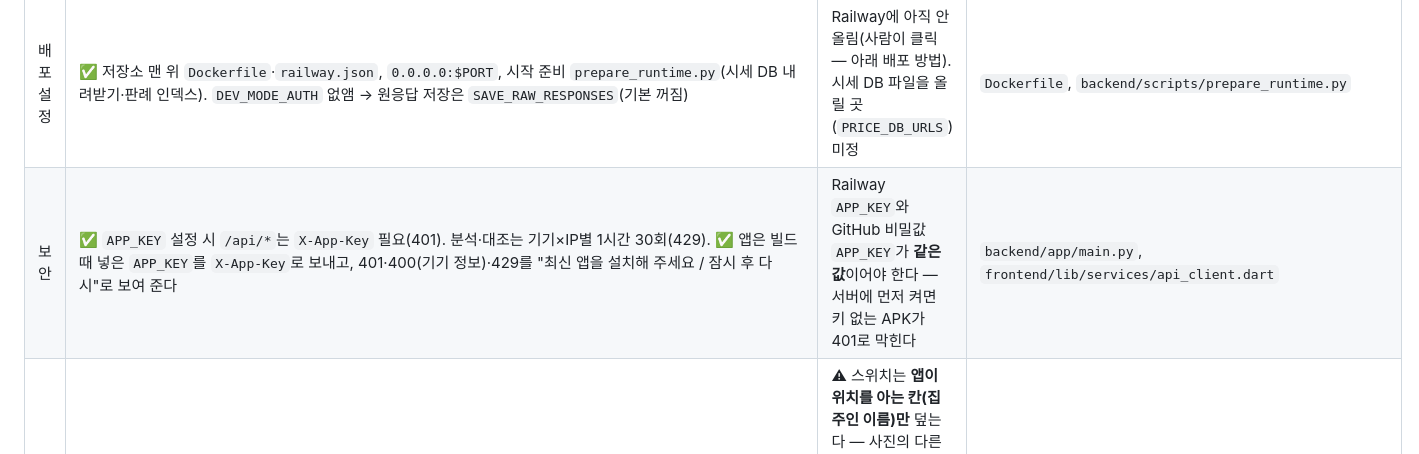
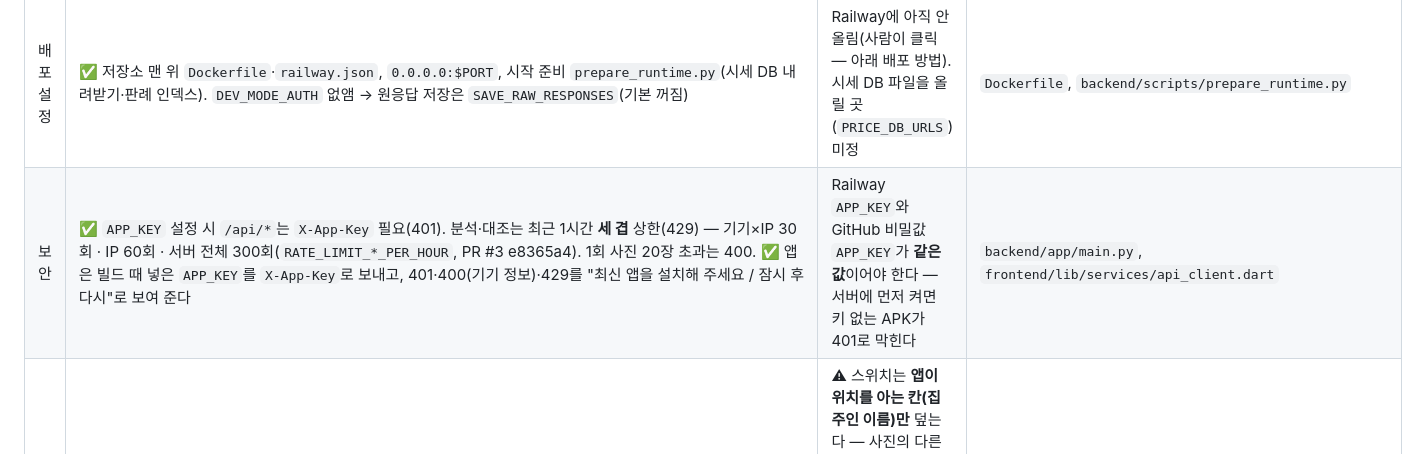
Before and after one commit to ngh3651/JeonseAI, a Markdown page: docs/NOW.md, the part around the change. Rendered like a GitHub page.

```diff
--- a/docs/NOW.md
+++ b/docs/NOW.md
@@ -20,7 +20,7 @@
 | 앱 서명 | ✅ `android/key.properties`가 있으면 릴리스 키, 없으면 **디버그 키로 되돌아감**(CI·다른 PC도 빌드됨). CI는 비밀값 4개(`ANDROID_KEYSTORE_BASE64`·`ANDROID_KEYSTORE_PASSWORD`·`ANDROID_KEY_ALIAS`·`ANDROID_KEY_PASSWORD`)가 다 있을 때만 그 키. 평문(http) 통신은 개발 빌드·http 주소 APK에서만 | 서명 키를 아직 안 정함 → 지금 APK는 디버그 키. 디버그↔릴리스 키 APK는 서로 덮어 설치가 안 된다(지우고 다시 → 기록이 끊김) | `frontend/android/app/build.gradle.kts` |
 | 분석 기록 | ✅ **기기별**(`X-Device-Id`) + **SQLite 영구 저장**(`${DATA_DIR}/app.db`, 리포트·대조 기준). 다른 기기 기록은 404. 판례 카드 캐시만 메모리(재시작 뒤 다시 만듦). ✅ 앱(PR #4)이 처음 실행 때 UUID를 한 번 만들어(`device_id_v1`) **모든 요청**에 싣는다 | 옛 APK(8/14 코드)는 여전히 공용 `legacy-device`를 쓴다 → 새 APK로 바꿔 설치. 앱을 지우면 새 id(예전 기록과 끊김) | `backend/app/services/store.py`, `dependencies.py`, `frontend/lib/services/device_id.dart` |
 | 배포 설정 | ✅ 저장소 맨 위 `Dockerfile`·`railway.json`, `0.0.0.0:$PORT`, 시작 준비 `prepare_runtime.py`(시세 DB 내려받기·판례 인덱스). `DEV_MODE_AUTH` 없앰 → 원응답 저장은 `SAVE_RAW_RESPONSES`(기본 꺼짐) | Railway에 아직 안 올림(사람이 클릭 — 아래 배포 방법). 시세 DB 파일을 올릴 곳(`PRICE_DB_URLS`) 미정 | `Dockerfile`, `backend/scripts/prepare_runtime.py` |
-| 보안 | ✅ `APP_KEY` 설정 시 `/api/*`는 `X-App-Key` 필요(401). 분석·대조는 기기×IP별 1시간 30회(429). ✅ 앱은 빌드 때 넣은 `APP_KEY`를 `X-App-Key`로 보내고, 401·400(기기 정보)·429를 "최신 앱을 설치해 주세요 / 잠시 후 다시"로 보여 준다 | Railway `APP_KEY`와 GitHub 비밀값 `APP_KEY`가 **같은 값**이어야 한다 — 서버에 먼저 켜면 키 없는 APK가 401로 막힌다 | `backend/app/main.py`, `frontend/lib/services/api_client.dart` |
+| 보안 | ✅ `APP_KEY` 설정 시 `/api/*`는 `X-App-Key` 필요(401). 분석·대조는 최근 1시간 **세 겹** 상한(429) — 기기×IP 30회 · IP 60회 · 서버 전체 300회(`RATE_LIMIT_*_PER_HOUR`, PR #3 e8365a4). 1회 사진 20장 초과는 400. ✅ 앱은 빌드 때 넣은 `APP_KEY`를 `X-App-Key`로 보내고, 401·400(기기 정보)·429를 "최신 앱을 설치해 주세요 / 잠시 후 다시"로 보여 준다 | Railway `APP_KEY`와 GitHub 비밀값 `APP_KEY`가 **같은 값**이어야 한다 — 서버에 먼저 켜면 키 없는 APK가 401로 막힌다 | `backend/app/main.py`, `frontend/lib/services/api_client.dart` |
 | 개인정보 | 서버 ✅: 원응답 저장 기본 꺼짐, 하이라이트 제목·명단 일치 문장은 `홍○○`, 개인 근저당권자도 가려서 Solar에 보냄, 챗봇 로그에 질문 원문 없음 — DB·로그·저장 JSON 실명 0건 자동 테스트(`test_pii_persistence.py`). 원본 사진은 서버에 저장 안 함. 앱 ✅(PR #4): 마이 → '개인정보' → **'사진 속 이름 가리기'**(기본 꺼짐) — 켜면 뷰어·리포트 미리보기의 집주인 이름 칸을 불투명 상자로 덮는다(빚·압류 형광펜은 그대로). 사진 문구는 앱 전체가 한 문장: "사진은 분석에만 쓰고 서버에는 저장하지 않아요. 이 휴대폰에만 최근 분석 5건의 사진이 남아요." | ⚠ 스위치는 **앱이 위치를 아는 칸(집주인 이름)만** 덮는다 — 사진의 다른 이름(을구 채무자 = 대개 집주인, 이전 소유자, 전세권자·채권자)과 주민번호 앞자리는 그대로 보인다(리포트 미리보기는 빚 줄을 확대하므로 바로 아래 채무자 줄이 비칠 수 있다). 전부 가리려면 서버가 그 칸들의 위치를 보내야 한다(서버 작업). 분석 **전** 촬영 화면·사진 썸네일도 위치를 몰라 가리지 못한다(부스에서는 찍는 장면만 미러링 화면에서 피한다). 기록 목록·공유 화면 이름 마스킹도 아직(공유 버튼은 준비 중 안내뿐). 스위치를 끄면(기본) 집주인 이름도 보인다 — 부스에서는 켠다 | `registry_viewer_screen.dart`, `privacy_settings.dart`, `registry_photo_store.dart`, `highlight.py` |
 | 계약 여정 | 9단계, 날짜 4종(폰에만 저장), 다시 찍어 대조 → 바뀜/그대로/일부/기준 없음/다른 집 | **알림 없음**(앱을 열 때 배너만). 일정 시트 문구가 알림을 약속함 | `journey_screen.dart`, `journey_stages.json` |
 | 로그인 | 가짜(아무 값이나 통과), 자동 로그인 "영호" | 비즈니스 껍데기 없음 | `config.dart` `devAutoLogin` |
```
Also changed, not shown: docs/api-contract.md (+1 -1 lines).
